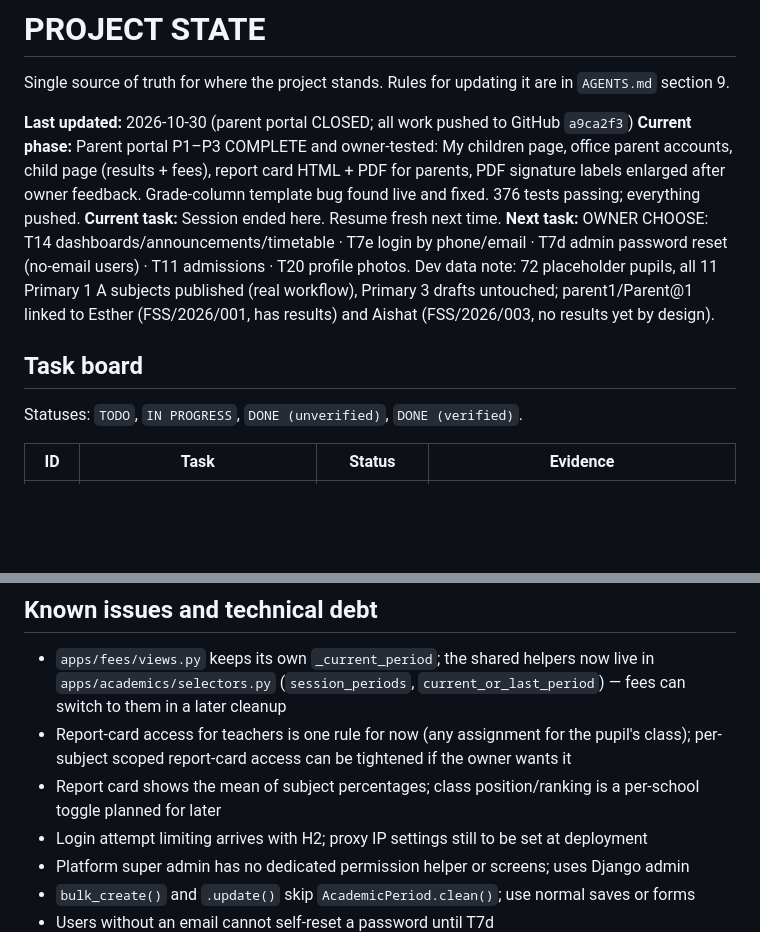
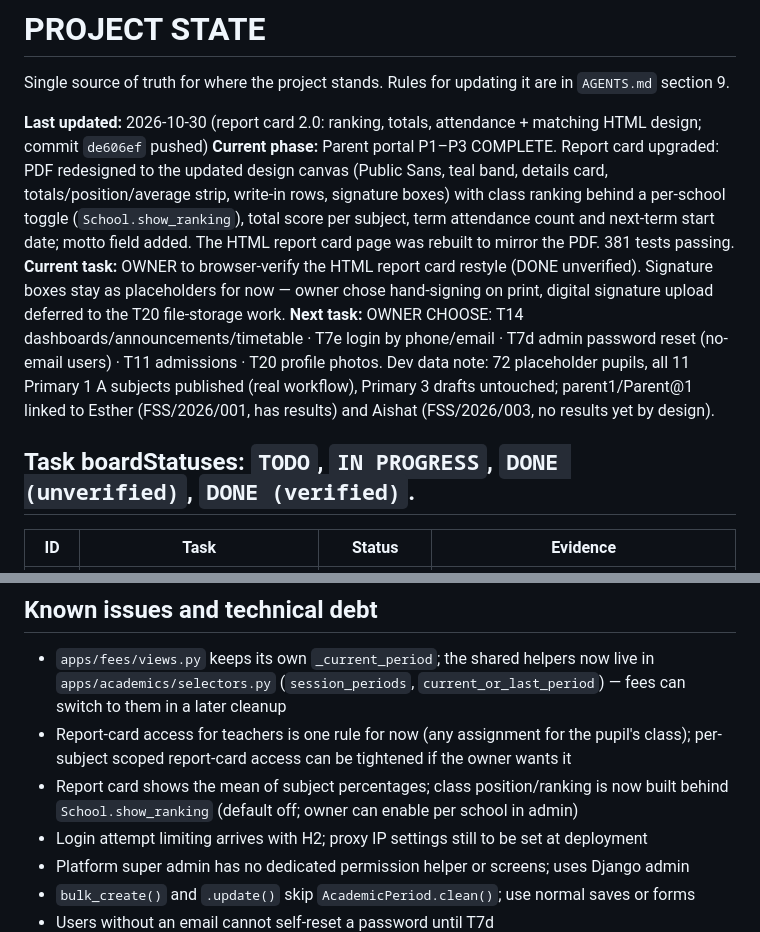
Before and after one commit to ZACCH0/SCHOOL_SAAS, a Markdown page: PROJECT_STATE.md, 2 parts joined by grey strips. GitHub-like rendering; blank space fills up the shorter version.

```diff
--- a/PROJECT_STATE.md
+++ b/PROJECT_STATE.md
@@ -2,14 +2,12 @@
 
 Single source of truth for where the project stands. Rules for updating it are in `AGENTS.md` section 9.
 
-**Last updated:** 2026-10-30 (parent portal CLOSED; all work pushed to GitHub `a9ca2f3`)
-**Current phase:** Parent portal P1–P3 COMPLETE and owner-tested: My children page, office parent accounts, child page (results + fees), report card HTML + PDF for parents, PDF signature labels enlarged after owner feedback. Grade-column template bug found live and fixed. 376 tests passing; everything pushed.
-**Current task:** Session ended here. Resume fresh next time.
+**Last updated:** 2026-10-30 (report card 2.0: ranking, totals, attendance + matching HTML design; commit `de606ef` pushed)
+**Current phase:** Parent portal P1–P3 COMPLETE. Report card upgraded: PDF redesigned to the updated design canvas (Public Sans, teal band, details card, totals/position/average strip, write-in rows, signature boxes) with class ranking behind a per-school toggle (`School.show_ranking`), total score per subject, term attendance count and next-term start date; motto field added. The HTML report card page was rebuilt to mirror the PDF. 381 tests passing.
+**Current task:** OWNER to browser-verify the HTML report card restyle (DONE unverified). Signature boxes stay as placeholders for now — owner chose hand-signing on print, digital signature upload deferred to the T20 file-storage work.
 **Next task:** OWNER CHOOSE: T14 dashboards/announcements/timetable · T7e login by phone/email · T7d admin password reset (no-email users) · T11 admissions · T20 profile photos. Dev data note: 72 placeholder pupils, all 11 Primary 1 A subjects published (real workflow), Primary 3 drafts untouched; parent1/Parent@1 linked to Esther (FSS/2026/001, has results) and Aishat (FSS/2026/003, no results yet by design).
 
-## Task board
-
-Statuses: `TODO`, `IN PROGRESS`, `DONE (unverified)`, `DONE (verified)`.
+## Task boardStatuses: `TODO`, `IN PROGRESS`, `DONE (unverified)`, `DONE (verified)`.
 
 | ID | Task | Status | Evidence |
 |---|---|---|---|
@@ -376,7 +388,7 @@ Statuses: `TODO`, `IN PROGRESS`, `DONE (unverified)`, `DONE (verified)`.
 ## Known issues and technical debt
 - `apps/fees/views.py` keeps its own `_current_period`; the shared helpers now live in `apps/academics/selectors.py` (`session_periods`, `current_or_last_period`) — fees can switch to them in a later cleanup
 - Report-card access for teachers is one rule for now (any assignment for the pupil's class); per-subject scoped report-card access can be tightened if the owner wants it
-- Report card shows the mean of subject percentages; class position/ranking is a per-school toggle planned for later
+- Report card shows the mean of subject percentages; class position/ranking is now built behind `School.show_ranking` (default off; owner can enable per school in admin)
 - Login attempt limiting arrives with H2; proxy IP settings still to be set at deployment
 - Platform super admin has no dedicated permission helper or screens; uses Django admin
 - `bulk_create()` and `.update()` skip `AcademicPeriod.clean()`; use normal saves or forms
```
Also changed, not shown: other parts of PROJECT_STATE.md (+15 -1 lines).
